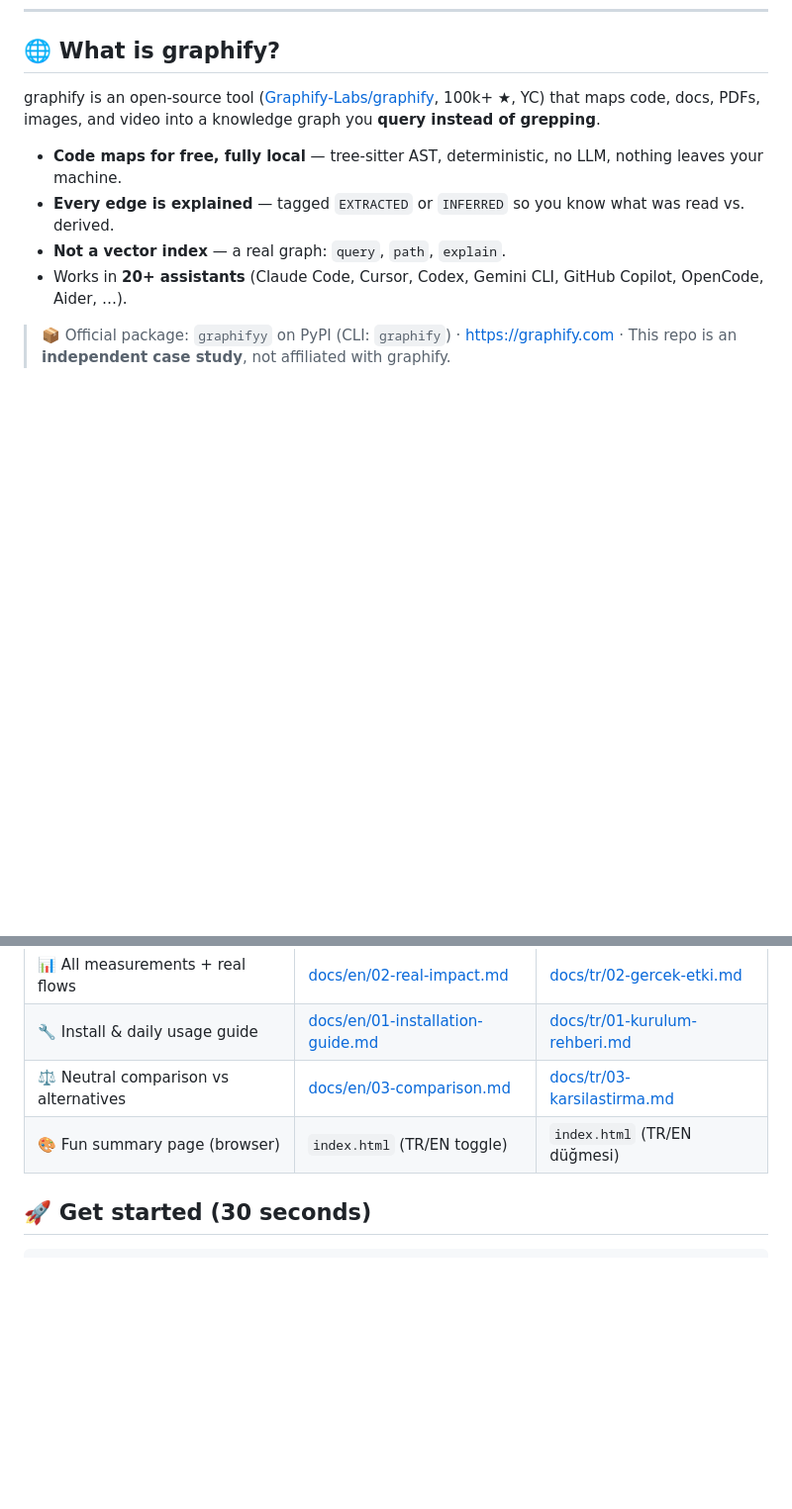
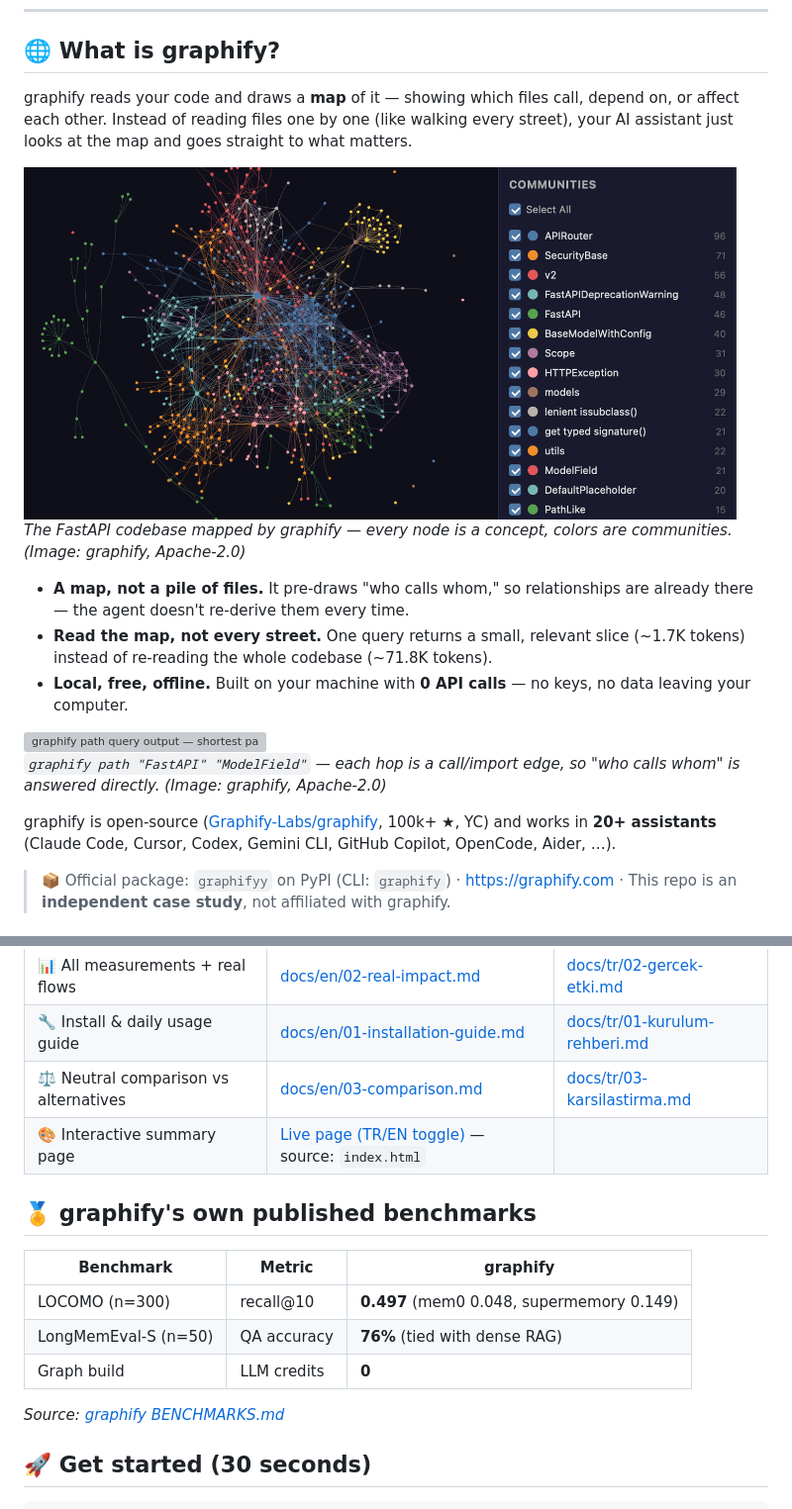
Before and after one commit to alikula37/graphify-in-action, a Markdown page: README.md, 2 parts joined by grey strips. Shown: that part at 99% size. GitHub-like rendering; pictures changed too: assets/graph-hero.png (added); blank space fills up the shorter version; grey boxes are pictures that could not be loaded.

```diff
--- a/README.md
+++ b/README.md
@@ -12,12 +12,21 @@
 
 ## 🌐 What is graphify?
 
-graphify is an open-source tool ([Graphify-Labs/graphify](https://github.com/Graphify-Labs/graphify), 100k+ ★, YC) that maps code, docs, PDFs, images, and video into a knowledge graph you **query instead of grepping**.
+graphify reads your code and draws a **map** of it — showing which files call, depend on, or affect each other. Instead of reading files one by one (like walking every street), your AI assistant just looks at the map and goes straight to what matters.
 
-- **Code maps for free, fully local** — tree-sitter AST, deterministic, no LLM, nothing leaves your machine.
-- **Every edge is explained** — tagged `EXTRACTED` or `INFERRED` so you know what was read vs. derived.
-- **Not a vector index** — a real graph: `query`, `path`, `explain`.
-- Works in **20+ assistants** (Claude Code, Cursor, Codex, Gemini CLI, GitHub Copilot, OpenCode, Aider, …).
+<img src="assets/graph-hero.png" alt="A real codebase mapped by graphify — nodes are concepts, colors are communities" width="720">
+
+*The FastAPI codebase mapped by graphify — every node is a concept, colors are communities. (Image: graphify, Apache-2.0)*
+
+- **A map, not a pile of files.** It pre-draws "who calls whom," so relationships are already there — the agent doesn't re-derive them every time.
+- **Read the map, not every street.** One query returns a small, relevant slice (~1.7K tokens) instead of re-reading the whole codebase (~71.8K tokens).
+- **Local, free, offline.** Built on your machine with **0 API calls** — no keys, no data leaving your computer.
+
+<img src="assets/demo-path.svg" alt="graphify path query output — shortest path between two concepts, hop by hop" width="720">
+
+*`graphify path "FastAPI" "ModelField"` — each hop is a call/import edge, so "who calls whom" is answered directly. (Image: graphify, Apache-2.0)*
+
+graphify is open-source ([Graphify-Labs/graphify](https://github.com/Graphify-Labs/graphify), 100k+ ★, YC) and works in **20+ assistants** (Claude Code, Cursor, Codex, Gemini CLI, GitHub Copilot, OpenCode, Aider, …).
 
 > 📦 Official package: `graphifyy` on PyPI (CLI: `graphify`) · https://graphify.com · This repo is an **independent case study**, not affiliated with graphify.
 
@@ -74,7 +73,17 @@ The install criterion was: *"if graphify doesn't help, or worsens token/context
 | 📊 All measurements + real flows | [docs/en/02-real-impact.md](docs/en/02-real-impact.md) | [docs/tr/02-gercek-etki.md](docs/tr/02-gercek-etki.md) |
 | 🔧 Install & daily usage guide | [docs/en/01-installation-guide.md](docs/en/01-installation-guide.md) | [docs/tr/01-kurulum-rehberi.md](docs/tr/01-kurulum-rehberi.md) |
 | ⚖️ Neutral comparison vs alternatives | [docs/en/03-comparison.md](docs/en/03-comparison.md) | [docs/tr/03-karsilastirma.md](docs/tr/03-karsilastirma.md) |
-| 🎨 Fun summary page (browser) | `index.html` (TR/EN toggle) | `index.html` (TR/EN düğmesi) |
+| 🎨 Interactive summary page | [Live page (TR/EN toggle)](https://alikula37.github.io/graphify-in-action/) — source: `index.html` |
+
+## 🏅 graphify's own published benchmarks
+
+| Benchmark | Metric | graphify |
+|---|---|---|
+| LOCOMO (n=300) | recall@10 | **0.497** (mem0 0.048, supermemory 0.149) |
+| LongMemEval-S (n=50) | QA accuracy | **76%** (tied with dense RAG) |
+| Graph build | LLM credits | **0** |
+
+*Source: [graphify BENCHMARKS.md](https://github.com/Graphify-Labs/graphify/blob/v8/BENCHMARKS.md)*
 
 ## 🚀 Get started (30 seconds)
 
```
Also changed, not shown: other parts of README.md (+1 -11 lines), README.tr.md (+26 -17 lines), 3 other files.
